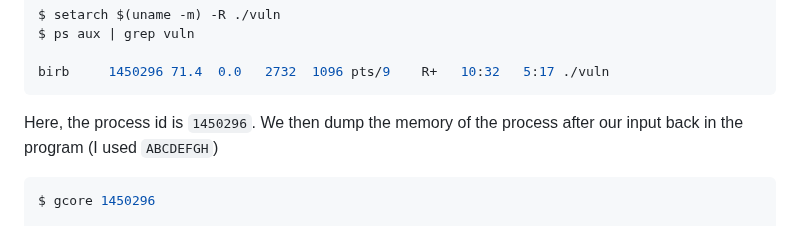
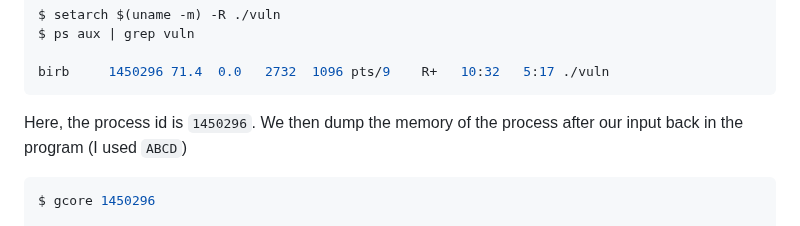
Before and after one commit to MingoMango17/CMSC134-Writeups, a Markdown page: Machine_Problem_1/writeup.md, the part around the change. GitHub-like rendering.

Commit message:
[Machine Problem 1] typo

````diff
--- a/Machine_Problem_1/writeup.md
+++ b/Machine_Problem_1/writeup.md
@@ -595,7 +595,7 @@ birb     1450296 71.4  0.0   2732  1096 pts/9    R+   10:32   5:17 ./vuln
 ```
 
 Here, the process id is `1450296`.
-We then dump the memory of the process after our input back in the program (I used `ABCDEFGH`)
+We then dump the memory of the process after our input back in the program (I used `ABCD`)
 
 ```sh
 $ gcore 1450296
````
